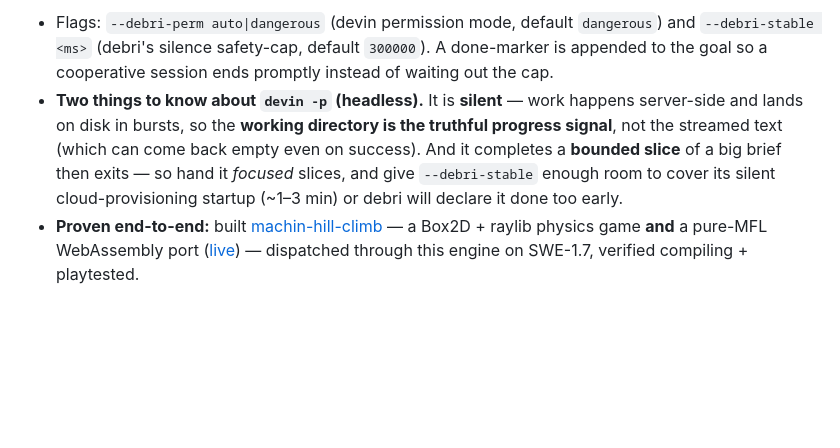
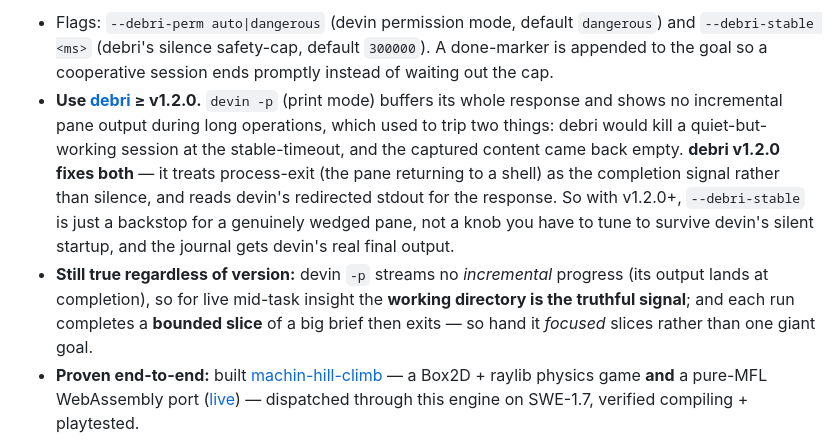
Before and after one commit to javimosch/roam, a Markdown page: README.md, the part around the change. Drawn GitHub-style; blank space fills up the shorter version.

Commit message:
docs: note debri >= v1.2.0 supersedes the stable-timeout workaround (#3)
debri v1.2.0 fixes the two devin -p behaviors the docs warned about: it kills
on process-exit (pane back to shell) rather than silence, and captures devin's
redirected stdout — so --debri-stable is now a backstop, not a knob you tune to
survive the silent startup, and the journal gets real content. Reframe the two
"gotchas": recommend debri >= v1.2.0, and keep only what's still true regardless
of version (no incremental streaming -> workdir is the live signal; bounded
slices -> hand it focused goals).

Co-authored-by: Jarancibia <mikayassa@gmail.com>
Co-authored-by: Claude Opus 4.8 (1M context) <noreply@anthropic.com>

```diff
--- a/README.md
+++ b/README.md
@@ -137,12 +137,18 @@ roam stop   my-vm     # SIGTERMs debri so it tears down the devin session cleanl
 - Flags: `--debri-perm auto|dangerous` (devin permission mode, default `dangerous`) and
   `--debri-stable <ms>` (debri's silence safety-cap, default `300000`). A done-marker is
   appended to the goal so a cooperative session ends promptly instead of waiting out the cap.
-- **Two things to know about `devin -p` (headless).** It is **silent** — work happens
-  server-side and lands on disk in bursts, so the **working directory is the truthful
-  progress signal**, not the streamed text (which can come back empty even on success). And
-  it completes a **bounded slice** of a big brief then exits — so hand it *focused* slices,
-  and give `--debri-stable` enough room to cover its silent cloud-provisioning startup
-  (~1–3 min) or debri will declare it done too early.
+- **Use [debri](https://github.com/javimosch/debri) ≥ v1.2.0.** `devin -p` (print mode)
+  buffers its whole response and shows no incremental pane output during long operations,
+  which used to trip two things: debri would kill a quiet-but-working session at the
+  stable-timeout, and the captured content came back empty. **debri v1.2.0 fixes both** —
+  it treats process-exit (the pane returning to a shell) as the completion signal rather
+  than silence, and reads devin's redirected stdout for the response. So with v1.2.0+,
+  `--debri-stable` is just a backstop for a genuinely wedged pane, not a knob you have to
+  tune to survive devin's silent startup, and the journal gets devin's real final output.
+- **Still true regardless of version:** devin `-p` streams no *incremental* progress (its
+  output lands at completion), so for live mid-task insight the **working directory is the
+  truthful signal**; and each run completes a **bounded slice** of a big brief then exits —
+  so hand it *focused* slices rather than one giant goal.
 - **Proven end-to-end:** built [machin-hill-climb](https://github.com/javimosch/machin-hill-climb)
   — a Box2D + raylib physics game **and** a pure-MFL WebAssembly port
   ([live](https://javimosch.github.io/machin-hill-climb/)) — dispatched through this engine
```
